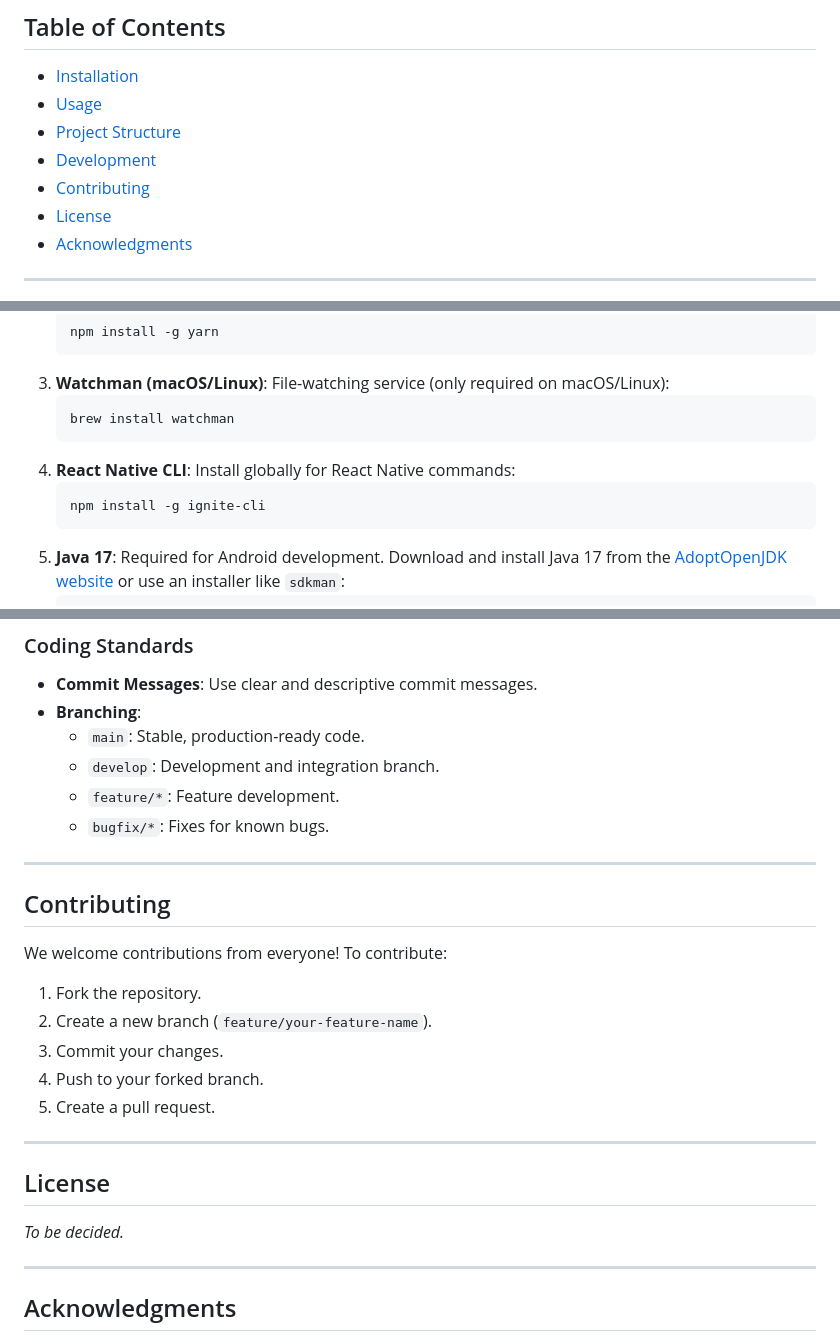
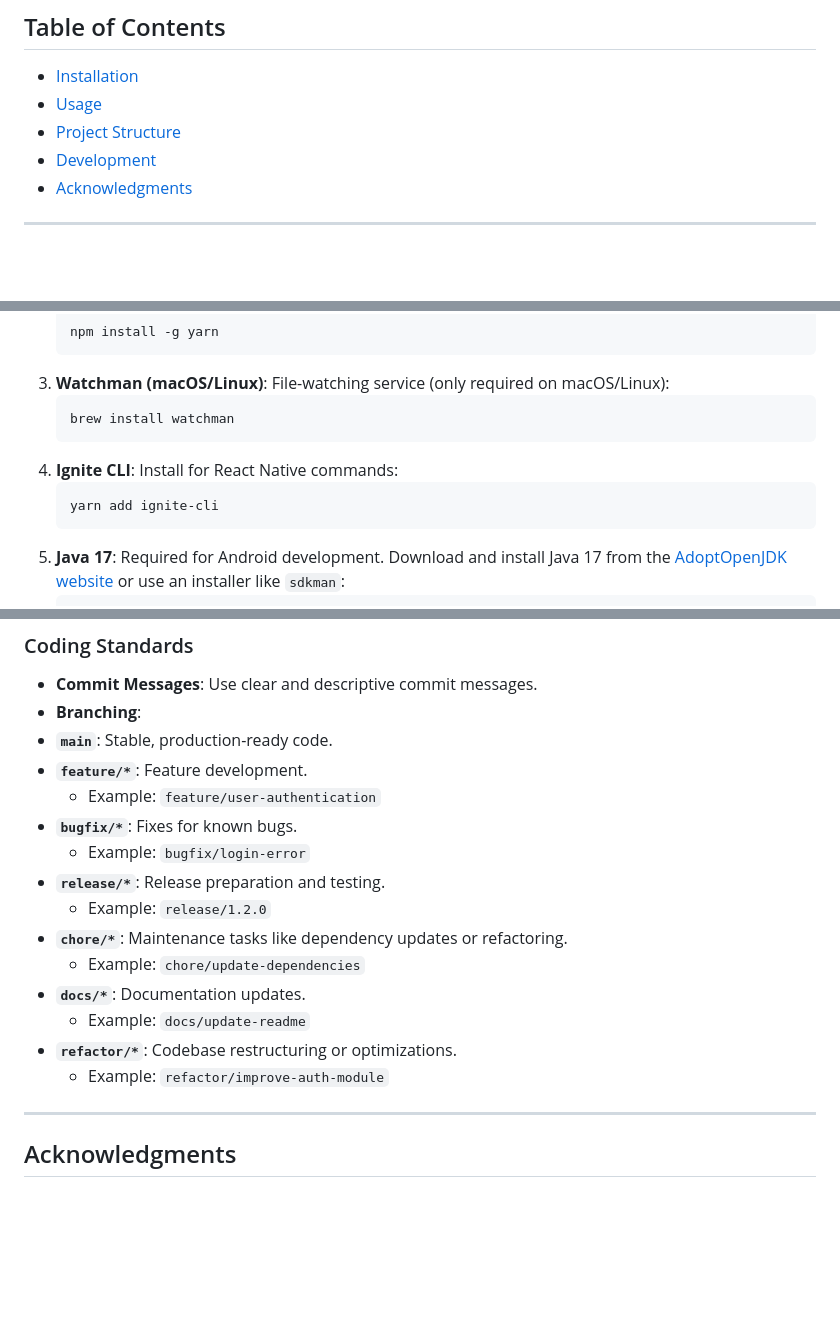
Before and after one commit to ASE-group10/dsw-frontend, a Markdown page: README.md, 3 parts joined by grey strips. Drawn GitHub-style; blank space fills up the shorter version.

Commit message:
update README content and instructions
- Improved clarity in environment variable setup instructions.
- Added details about branch naming conventions.

````diff
--- a/README.md
+++ b/README.md
@@ -14,8 +14,6 @@ The Ignite boilerplate helps structure the project with best practices, ensuring
 - [Usage](#usage)
 - [Project Structure](#project-structure)
 - [Development](#development)
-- [Contributing](#contributing)
-- [License](#license)
 - [Acknowledgments](#acknowledgments)
 
 ---
@@ -35,9 +33,9 @@ Before setting up the project, ensure you have the following installed on your m
    ```bash
    brew install watchman
    ```
-4. **React Native CLI**: Install globally for React Native commands:
+4. **Ignite CLI**: Install for React Native commands:
    ```bash
-   npm install -g ignite-cli
+   yarn add ignite-cli
    ```
 5. **Java 17**: Required for Android development. Download and install Java 17 from the [AdoptOpenJDK website](https://adoptium.net/) or use an installer like `sdkman`:
    ```bash
@@ -213,28 +212,19 @@ ignite-project
 
 - **Commit Messages**: Use clear and descriptive commit messages.
 - **Branching**:
-  - `main`: Stable, production-ready code.
-  - `develop`: Development and integration branch.
-  - `feature/*`: Feature development.
-  - `bugfix/*`: Fixes for known bugs.
-
----
-
-## Contributing
-
-We welcome contributions from everyone! To contribute:
-
-1. Fork the repository.
-2. Create a new branch (`feature/your-feature-name`).
-3. Commit your changes.
-4. Push to your forked branch.
-5. Create a pull request.
-
----
-
-## License
-
-*To be decided.*
+- **`main`**: Stable, production-ready code.
+- **`feature/*`**: Feature development.
+  - Example: `feature/user-authentication`
+- **`bugfix/*`**: Fixes for known bugs.
+  - Example: `bugfix/login-error`
+- **`release/*`**: Release preparation and testing.
+  - Example: `release/1.2.0`
+- **`chore/*`**: Maintenance tasks like dependency updates or refactoring.
+  - Example: `chore/update-dependencies`
+- **`docs/*`**: Documentation updates.
+  - Example: `docs/update-readme`
+- **`refactor/*`**: Codebase restructuring or optimizations.
+  - Example: `refactor/improve-auth-module`
 
 ---
 
````
Also changed, not shown: other parts of README.md (+2 -1 lines).
